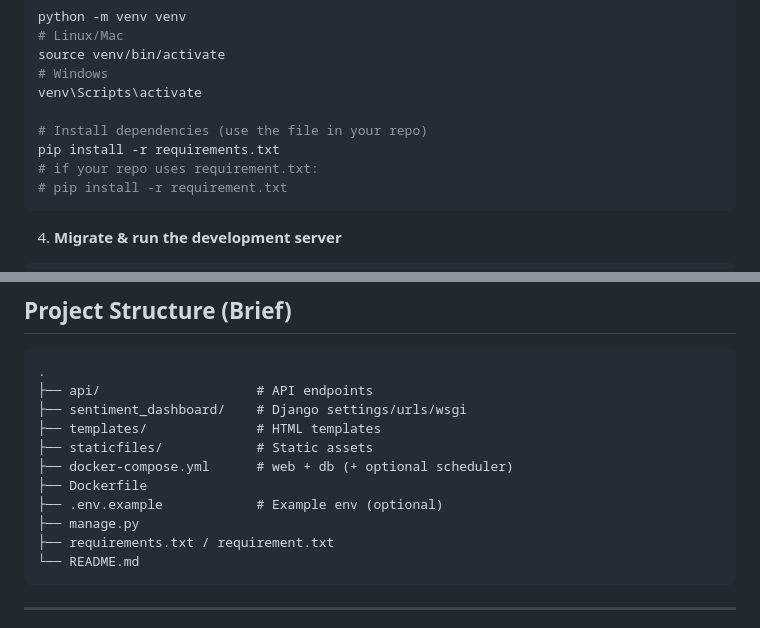
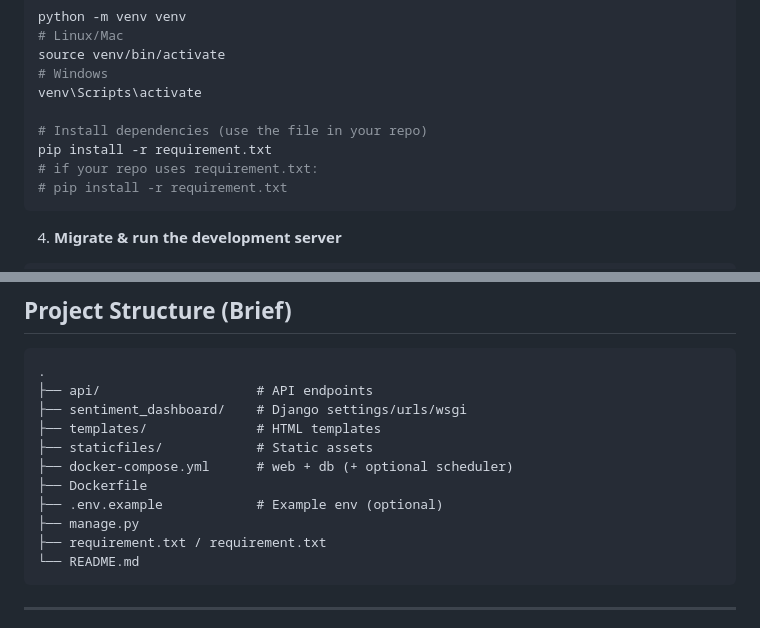
Before and after one commit to triagungj/Sentiment-Analysis-Dashboard, a Markdown page: README.md, 2 parts joined by grey strips. GitHub-like rendering.

````diff
--- a/README.md
+++ b/README.md
@@ -114,7 +114,7 @@ source venv/bin/activate
 venv\Scripts\activate
 
 # Install dependencies (use the file in your repo)
-pip install -r requirements.txt
+pip install -r requirement.txt
 # if your repo uses requirement.txt:
 # pip install -r requirement.txt
 ```
@@ -194,7 +194,7 @@ psql -U sentiment_user -d sentiment_db -f backup.sql
 ├── Dockerfile
 ├── .env.example            # Example env (optional)
 ├── manage.py
-├── requirements.txt / requirement.txt
+├── requirement.txt / requirement.txt
 └── README.md
 ```
 
````
Also changed, not shown: README-id.md (+3 -3 lines).
